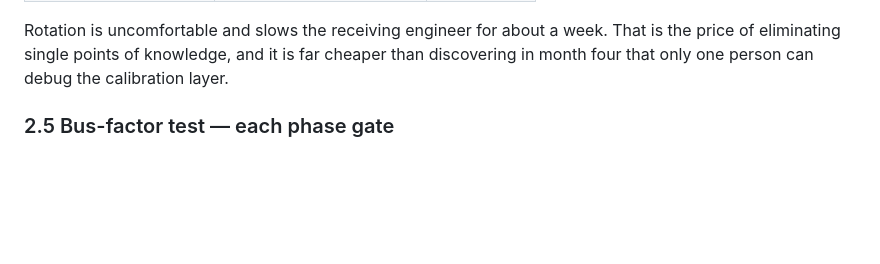
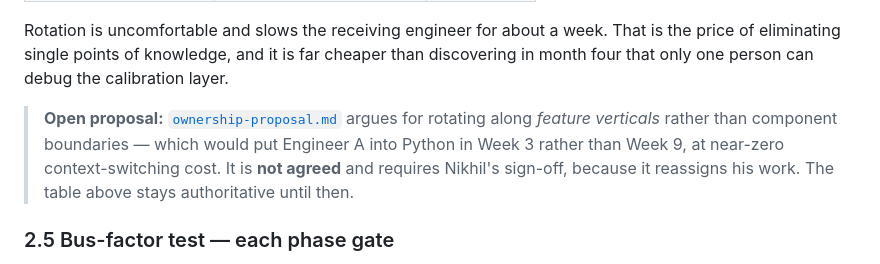
Before and after one commit to Rohanarekatla/verity, a Markdown page: docs/team-plan.md, the part around the change. Rendered like a GitHub page; blank space fills up the shorter version.

```diff
--- a/docs/team-plan.md
+++ b/docs/team-plan.md
@@ -87,6 +87,13 @@ Rotation is uncomfortable and slows the receiving engineer for about a
 week. That is the price of eliminating single points of knowledge, and
 it is far cheaper than discovering in month four that only one person
 can debug the calibration layer.
+
+> **Open proposal:** [`ownership-proposal.md`](ownership-proposal.md)
+> argues for rotating along *feature verticals* rather than component
+> boundaries — which would put Engineer A into Python in Week 3 rather
+> than Week 9, at near-zero context-switching cost. It is **not agreed**
+> and requires Nikhil's sign-off, because it reassigns his work. The
+> table above stays authoritative until then.
 
 ### 2.5 Bus-factor test — each phase gate
 
```
Also changed, not shown: docs/ownership-proposal.md (added, +215 -0 lines).
